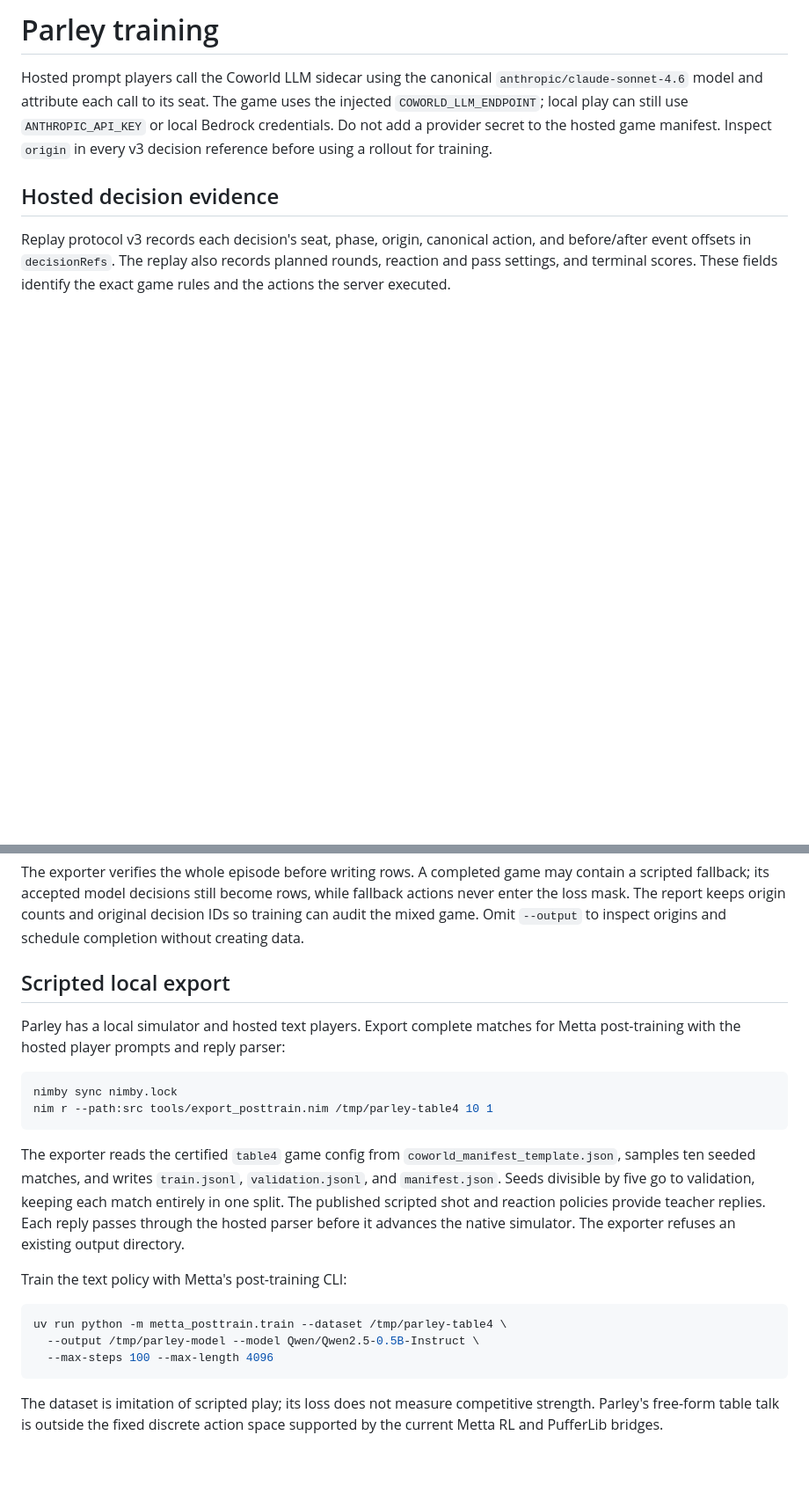
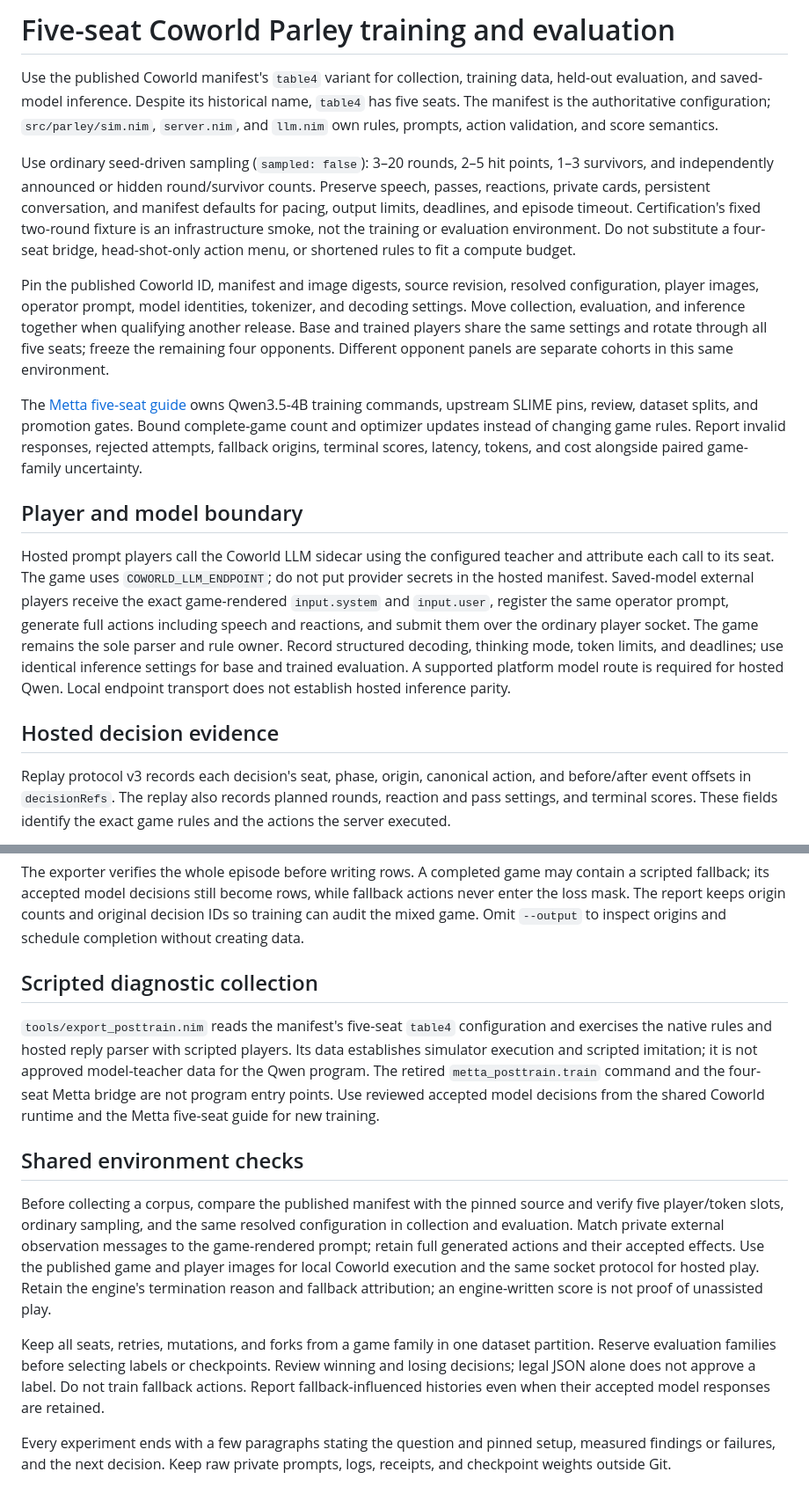
Before and after one commit to Metta-AI/cogame-parley, a Markdown page: TRAINING.md, 2 parts joined by grey strips. Shown at 88% size. Drawn GitHub-style; blank space fills up the shorter version.

````diff
--- a/TRAINING.md
+++ b/TRAINING.md
@@ -1,11 +1,34 @@
-# Parley training
+# Five-seat Coworld Parley training and evaluation
 
-Hosted prompt players call the Coworld LLM sidecar using the canonical
-`anthropic/claude-sonnet-4.6` model and attribute each call to its seat. The
-game uses the injected `COWORLD_LLM_ENDPOINT`; local play can still use
-`ANTHROPIC_API_KEY` or local Bedrock credentials. Do not add a provider secret
-to the hosted game manifest. Inspect `origin` in every v3 decision reference
-before using a rollout for training.
+Use the published Coworld manifest's `table4` variant for collection, training data, held-out evaluation, and saved-model
+inference. Despite its historical name, `table4` has five seats. The manifest is the authoritative configuration;
+`src/parley/sim.nim`, `server.nim`, and `llm.nim` own rules, prompts, action validation, and score semantics.
+
+Use ordinary seed-driven sampling (`sampled: false`): 3–20 rounds, 2–5 hit points, 1–3 survivors, and independently
+announced or hidden round/survivor counts. Preserve speech, passes, reactions, private cards, persistent conversation,
+and manifest defaults for pacing, output limits, deadlines, and episode timeout. Certification's fixed two-round fixture
+is an infrastructure smoke, not the training or evaluation environment. Do not substitute a four-seat bridge,
+head-shot-only action menu, or shortened rules to fit a compute budget.
+
+Pin the published Coworld ID, manifest and image digests, source revision, resolved configuration, player images,
+operator prompt, model identities, tokenizer, and decoding settings. Move collection, evaluation, and inference together
+when qualifying another release. Base and trained players share the same settings and rotate through all five seats;
+freeze the remaining four opponents. Different opponent panels are separate cohorts in this same environment.
+
+The [Metta five-seat guide](https://github.com/Metta-AI/metta/blob/main/packages/metta-posttrain/docs/slime-parley-hosted-sft.md)
+owns Qwen3.5-4B training commands, upstream SLIME pins, review, dataset splits, and promotion gates.
+Bound complete-game count and optimizer updates instead of changing game rules. Report invalid responses, rejected
+attempts, fallback origins, terminal scores, latency, tokens, and cost alongside paired game-family uncertainty.
+
+## Player and model boundary
+
+Hosted prompt players call the Coworld LLM sidecar using the configured teacher and attribute each call to its seat.
+The game uses `COWORLD_LLM_ENDPOINT`; do not put provider secrets in the hosted manifest.
+Saved-model external players receive the exact game-rendered `input.system` and `input.user`, register the same operator
+prompt, generate full actions including speech and reactions, and submit them over the ordinary player socket.
+The game remains the sole parser and rule owner. Record structured decoding, thinking mode, token limits, and deadlines;
+use identical inference settings for base and trained evaluation. A supported platform model route is required for
+hosted Qwen. Local endpoint transport does not establish hosted inference parity.
 
 ## Hosted decision evidence
 
@@ -59,32 +82,25 @@ rows, while fallback actions never enter the loss mask. The report keeps origin
 counts and original decision IDs so training can audit the mixed game. Omit
 `--output` to inspect origins and schedule completion without creating data.
 
-## Scripted local export
+## Scripted diagnostic collection
 
-Parley has a local simulator and hosted text players. Export complete matches
-for Metta post-training with the hosted player prompts and reply parser:
+`tools/export_posttrain.nim` reads the manifest's five-seat `table4` configuration and exercises the native rules and
+hosted reply parser with scripted players. Its data establishes simulator execution and scripted imitation;
+it is not approved model-teacher data for the Qwen program. The retired `metta_posttrain.train` command and the
+four-seat Metta bridge are not program entry points. Use reviewed accepted model decisions from the shared Coworld
+runtime and the Metta five-seat guide for new training.
 
-```bash
-nimby sync nimby.lock
-nim r --path:src tools/export_posttrain.nim /tmp/parley-table4 10 1
-```
+## Shared environment checks
 
-The exporter reads the certified `table4` game config from
-`coworld_manifest_template.json`, samples ten seeded matches, and writes
-`train.jsonl`, `validation.jsonl`, and `manifest.json`. Seeds divisible by five
-go to validation, keeping each match entirely in one split. The published
-scripted shot and reaction policies provide teacher replies. Each reply passes
-through the hosted parser before it advances the native simulator. The exporter
-refuses an existing output directory.
+Before collecting a corpus, compare the published manifest with the pinned source and verify five player/token slots,
+ordinary sampling, and the same resolved configuration in collection and evaluation. Match private external observation
+messages to the game-rendered prompt; retain full generated actions and their accepted effects.
+Use the published game and player images for local Coworld execution and the same socket protocol for hosted play.
+Retain the engine's termination reason and fallback attribution; an engine-written score is not proof of unassisted play.
 
-Train the text policy with Metta's post-training CLI:
+Keep all seats, retries, mutations, and forks from a game family in one dataset partition. Reserve evaluation families
+before selecting labels or checkpoints. Review winning and losing decisions; legal JSON alone does not approve a label.
+Do not train fallback actions. Report fallback-influenced histories even when their accepted model responses are retained.
 
-```bash
-uv run python -m metta_posttrain.train --dataset /tmp/parley-table4 \
-  --output /tmp/parley-model --model Qwen/Qwen2.5-0.5B-Instruct \
-  --max-steps 100 --max-length 4096
-```
-
-The dataset is imitation of scripted play; its loss does not measure competitive
-strength. Parley's free-form table talk is outside the fixed discrete action
-space supported by the current Metta RL and PufferLib bridges.
+Every experiment ends with a few paragraphs stating the question and pinned setup, measured findings or failures,
+and the next decision. Keep raw private prompts, logs, receipts, and checkpoint weights outside Git.
````
Also changed, not shown: README.md (+5 -3 lines).
